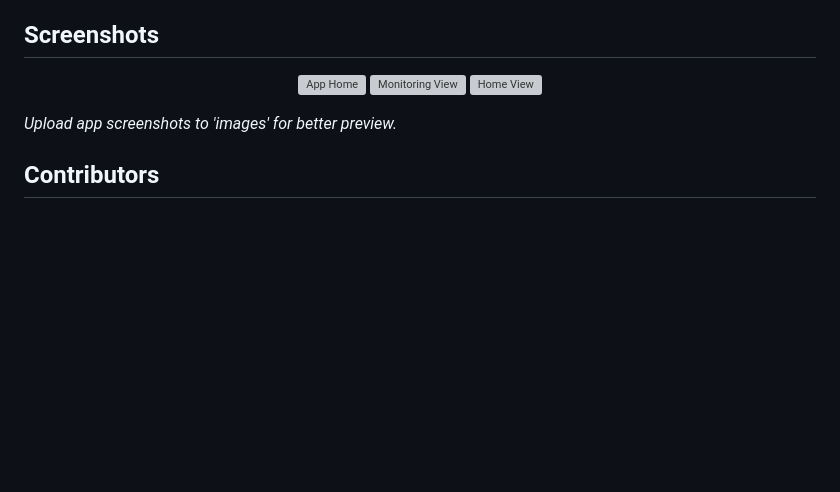
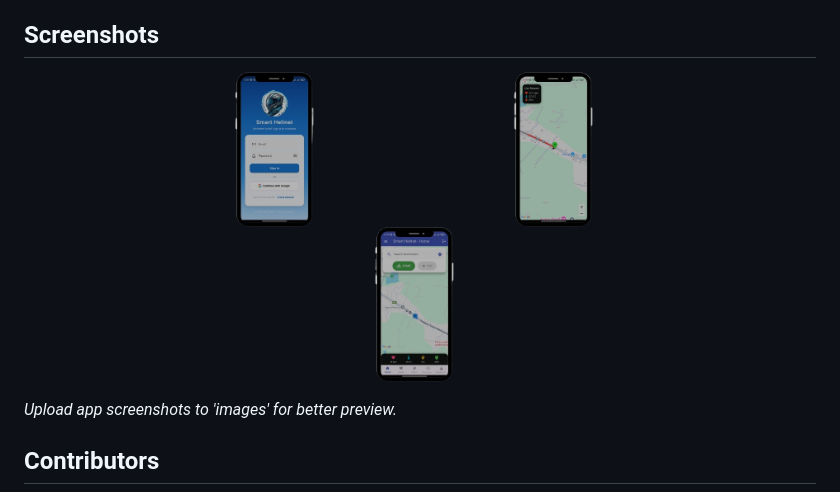
Before and after one commit to Yasiru3875/Smart-Helmet, a Markdown page: README.md, the part around the change. GitHub-like rendering; blank space fills up the shorter version; grey boxes are pictures that could not be loaded.

```diff
--- a/README.md
+++ b/README.md
@@ -134,9 +134,9 @@ _Install via managers like `flutter pub get`. No runtime pip installs._
 
 <p align="center">
   <!-- Add your app screenshots here, e.g. -->
-  <img src="images/screenshot1.png" alt="App Home" width="275">
-  <img src="images/screenshot2.png" alt="Monitoring View" width="275">
-  <img src="images/screenshot3.png" alt="Home View" width="275">
+  <img src="Images/screenshot1.png" alt="App Home" width="275">
+  <img src="Images/screenshot2.png" alt="Monitoring View" width="275">
+  <img src="Images/screenshot3.png" alt="Home View" width="275">
 </p>
 
 _Upload app screenshots to 'images' for better preview._
```
